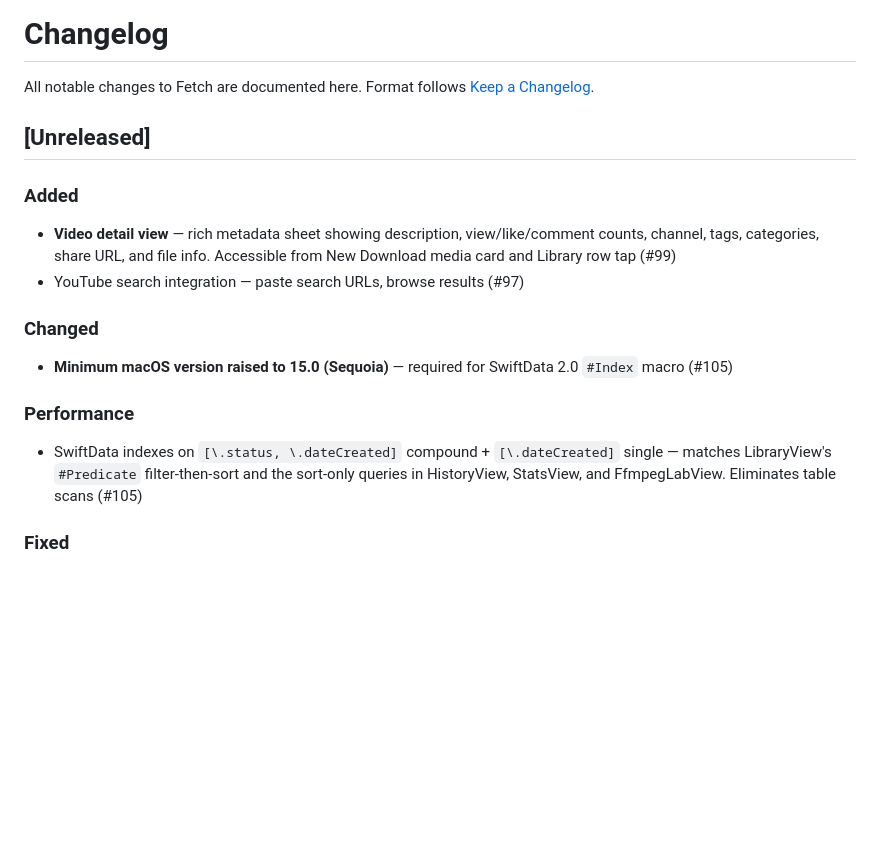
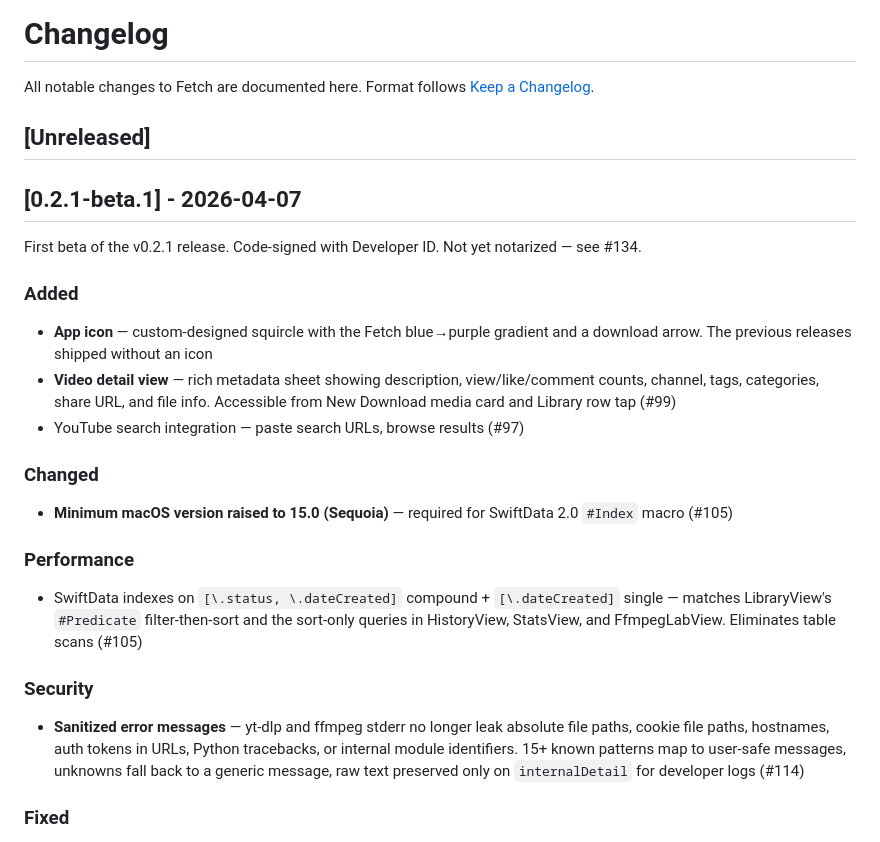
Before and after one commit to twitchyvr/Fetch, a Markdown page: CHANGELOG.md, the part around the change. Rendered like a GitHub page; blank space fills up the shorter version.

```diff
--- a/CHANGELOG.md
+++ b/CHANGELOG.md
@@ -5,7 +5,12 @@ Format follows [Keep a Changelog](https://keepachangelog.com/).
 
 ## [Unreleased]
 
+## [0.2.1-beta.1] - 2026-04-07
+
+First beta of the v0.2.1 release. Code-signed with Developer ID. Not yet notarized — see #134.
+
 ### Added
+- **App icon** — custom-designed squircle with the Fetch blue→purple gradient and a download arrow. The previous releases shipped without an icon
 - **Video detail view** — rich metadata sheet showing description, view/like/comment counts, channel, tags, categories, share URL, and file info. Accessible from New Download media card and Library row tap (#99)
 - YouTube search integration — paste search URLs, browse results (#97)
 
@@ -14,6 +19,9 @@ Format follows [Keep a Changelog](https://keepachangelog.com/).
 
 ### Performance
 - SwiftData indexes on `[\.status, \.dateCreated]` compound + `[\.dateCreated]` single — matches LibraryView's `#Predicate` filter-then-sort and the sort-only queries in HistoryView, StatsView, and FfmpegLabView. Eliminates table scans (#105)
+
+### Security
+- **Sanitized error messages** — yt-dlp and ffmpeg stderr no longer leak absolute file paths, cookie file paths, hostnames, auth tokens in URLs, Python tracebacks, or internal module identifiers. 15+ known patterns map to user-safe messages, unknowns fall back to a generic message, raw text preserved only on `internalDetail` for developer logs (#114)
 
 ### Fixed
 - Broken `playlist-picker-view.png` references in README and landing page (#108)
```
Also changed, not shown: README.md (+16 -6 lines), screenshots/app-icon.png (added).
